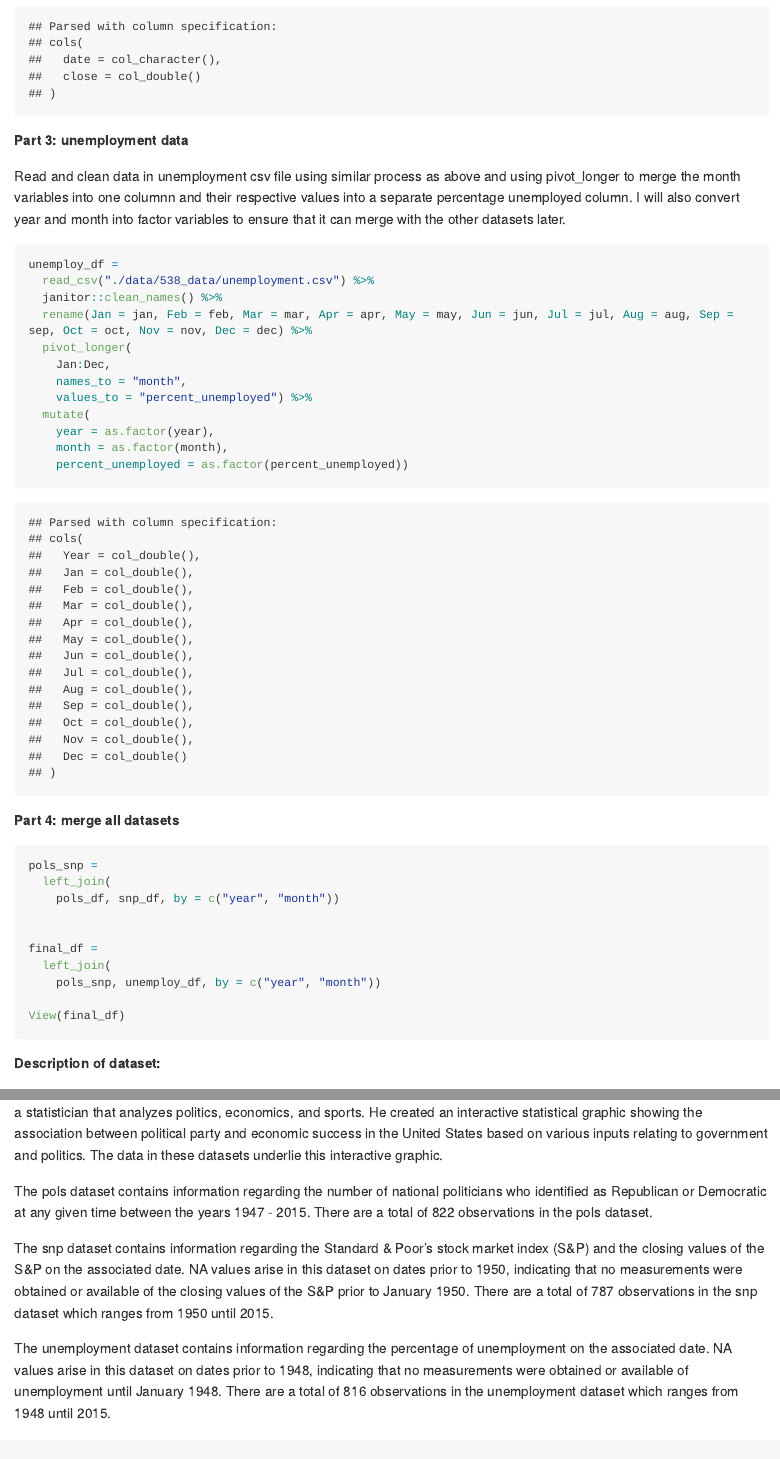
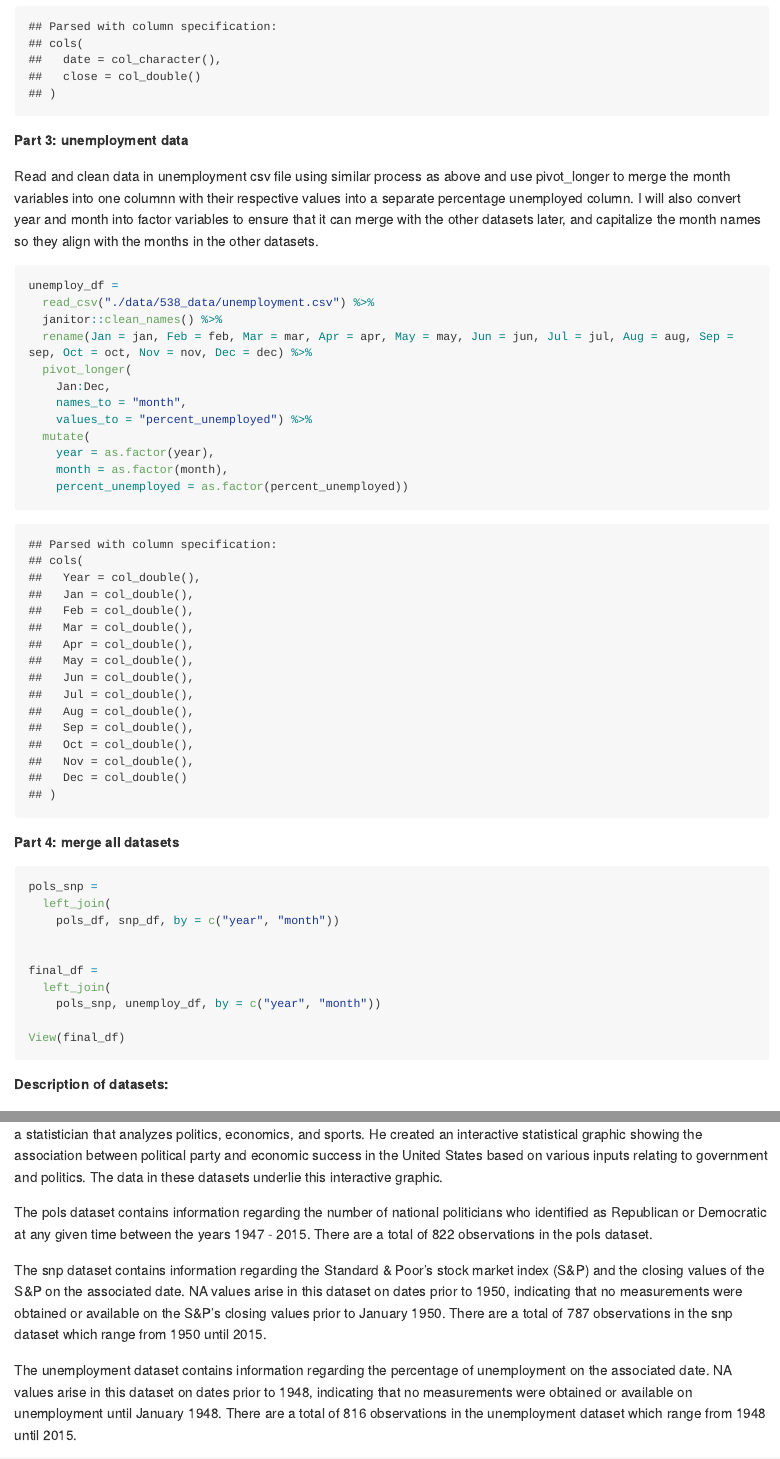
Before and after one commit to shelley-shen/p8105_hw2_ss5932, an R Markdown document (p8105_hw2_ss5932.Rmd): the page in a window 1100 px wide, from 5250 px down before the commit and from 5320 px down after it, so that both start at the same text, and a second part further down, joined at a grey line. The pictures show the output file p8105_hw2_ss5932.md that the author committed with the source, drawn offline in the style of GitHub; long lines of code are wrapped.

Commit message:
formatting and grammar corrections

````diff
--- a/p8105_hw2_ss5932.Rmd
+++ b/p8105_hw2_ss5932.Rmd
@@ -180,7 +183,7 @@ snp_df =
 
 **Part 3: unemployment data**
 
-Read and clean data in unemployment csv file using similar process as above and using pivot_longer to merge the month variables into one columnn and their respective values into a separate percentage unemployed column. I will also convert year and month into factor variables to ensure that it can merge with the other datasets later.
+Read and clean data in unemployment csv file using similar process as above and use pivot_longer to merge the month variables into one columnn with their respective values into a separate percentage unemployed column. I will also convert year and month into factor variables to ensure that it can merge with the other datasets later, and capitalize the month names so they align with the months in the other datasets.
 
 ```{r unemploy}
 unemploy_df =
@@ -213,14 +216,14 @@ final_df =
 View(final_df)
 ```
 
-**Description of dataset:**
+**Description of datasets:**
 
 The data in the pols, snp, and unemployment datasets come from the FiveThirtyEight website founded by Nate Silver, who is a statistician that analyzes politics, economics, and sports. He created an interactive statistical graphic showing the association between political party and economic success in the United States based on various inputs relating to government and politics. The data in these datasets underlie this interactive graphic.
 
 The pols dataset contains information regarding the number of national politicians who identified as Republican or Democratic at any given time between the years 1947 - 2015. There are a total of `r nrow(pols_df)` observations in the pols dataset.
 
-The snp dataset contains information regarding the Standard & Poor's stock market index (S&P) and the closing values of the S&P on the associated date. NA values arise in this dataset on dates prior to 1950, indicating that no measurements were obtained or available of the closing values of the S&P prior to January 1950. There are a total of `r nrow(snp_df)` observations in the snp dataset which ranges from 1950 until 2015.
+The snp dataset contains information regarding the Standard & Poor's stock market index (S&P) and the closing values of the S&P on the associated date. NA values arise in this dataset on dates prior to 1950, indicating that no measurements were obtained or available on the S&P's closing values prior to January 1950. There are a total of `r nrow(snp_df)` observations in the snp dataset which range from 1950 until 2015.
 
-The unemployment dataset contains information regarding the percentage of unemployment on the associated date. NA values arise in this dataset on dates prior to 1948, indicating that no measurements were obtained or available of unemployment until January 1948. There are a total of `r nrow(unemploy_df)` observations in the unemployment dataset which ranges from 1948 until 2015.
+The unemployment dataset contains information regarding the percentage of unemployment on the associated date. NA values arise in this dataset on dates prior to 1948, indicating that no measurements were obtained or available on unemployment until January 1948. There are a total of `r nrow(unemploy_df)` observations in the unemployment dataset which range from 1948 until 2015.
 
 The final dataset merged the individual pols, snp, and unemployment data and has `r nrow(final_df)` monthly observations and 'r ncol(final_df)` variables. The important variables include the president's political affiliation, unemployment rate, and closing value for the S&P stock index from 1947 to 2015.
````
Also changed, not shown: p8105_hw2_ss5932.md, p8105_hw2_ss5932.Rmd (13 more changed lines).
